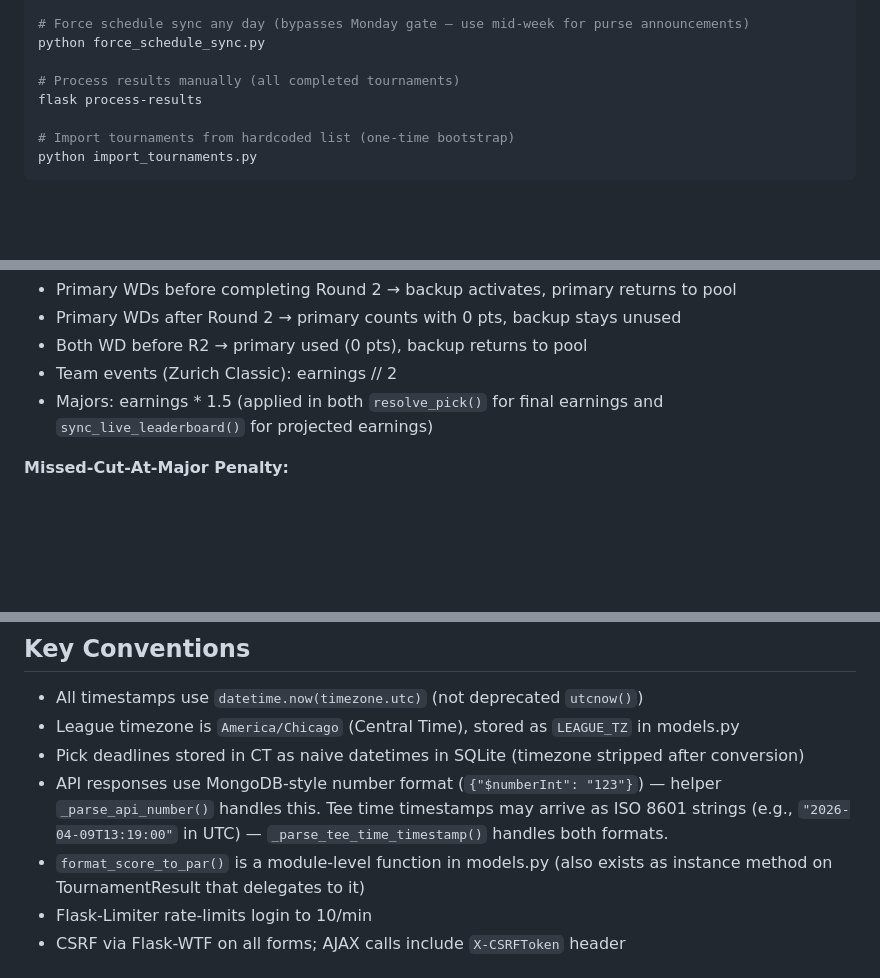
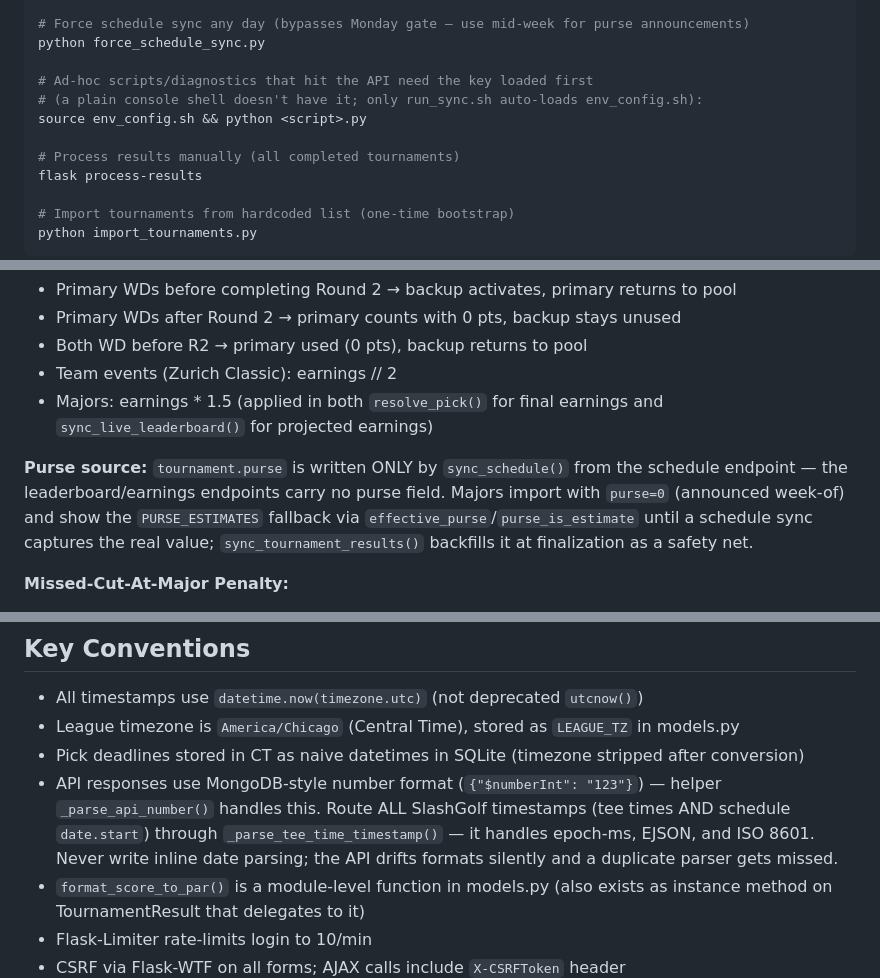
Before and after one commit to BradHagstrom16/Golf_Pick_Em, a Markdown page: CLAUDE.md, 3 parts joined by grey strips. Rendered like a GitHub page; blank space fills up the shorter version.

Commit message:
docs: capture purse-source, timestamp-parser, and env-key learnings in CLAUDE.md (#15)
Adds three notes from the major-purse debugging session: route all SlashGolf
timestamps through _parse_tee_time_timestamp (no duplicate inline parsers),
document that purse comes only from the schedule endpoint with a finalization
backfill, and how to load SLASHGOLF_API_KEY for ad-hoc scripts.

Co-authored-by: Claude Opus 4.7 <noreply@anthropic.com>

```diff
--- a/CLAUDE.md
+++ b/CLAUDE.md
@@ -89,6 +89,10 @@ flask sync-run --mode earnings    # Retry earnings finalization for pending tour
 # Force schedule sync any day (bypasses Monday gate — use mid-week for purse announcements)
 python force_schedule_sync.py
 
+# Ad-hoc scripts/diagnostics that hit the API need the key loaded first
+# (a plain console shell doesn't have it; only run_sync.sh auto-loads env_config.sh):
+source env_config.sh && python <script>.py
+
 # Process results manually (all completed tournaments)
 flask process-results
 
@@ -161,6 +165,8 @@ flask db stamp head
 - Team events (Zurich Classic): earnings // 2
 - Majors: earnings * 1.5 (applied in both `resolve_pick()` for final earnings and `sync_live_leaderboard()` for projected earnings)
 
+**Purse source:** `tournament.purse` is written ONLY by `sync_schedule()` from the schedule endpoint — the leaderboard/earnings endpoints carry no purse field. Majors import with `purse=0` (announced week-of) and show the `PURSE_ESTIMATES` fallback via `effective_purse`/`purse_is_estimate` until a schedule sync captures the real value; `sync_tournament_results()` backfills it at finalization as a safety net.
+
 **Missed-Cut-At-Major Penalty:**
 - If a user's **active** pick at a major (Masters, PGA, US Open, The Open) finishes with status `cut` or `dq`, `Pick.penalty_triggered` is set and the user owes `PENALTY_PER_INCIDENT` ($15) to the season pot. WDs never trigger — backup-activation logic handles them.
 - Flag is written in two places: `Pick.resolve_pick()` at finalization (authoritative), and `Pick.refresh_live_penalty()` invoked from `sync_live_leaderboard()` during active majors so the UI shows penalties in real time.
@@ -181,7 +187,7 @@ flask db stamp head
 - All timestamps use `datetime.now(timezone.utc)` (not deprecated `utcnow()`)
 - League timezone is `America/Chicago` (Central Time), stored as `LEAGUE_TZ` in models.py
 - Pick deadlines stored in CT as naive datetimes in SQLite (timezone stripped after conversion)
-- API responses use MongoDB-style number format (`{"$numberInt": "123"}`) — helper `_parse_api_number()` handles this. Tee time timestamps may arrive as ISO 8601 strings (e.g., `"2026-04-09T13:19:00"` in UTC) — `_parse_tee_time_timestamp()` handles both formats.
+- API responses use MongoDB-style number format (`{"$numberInt": "123"}`) — helper `_parse_api_number()` handles this. Route ALL SlashGolf timestamps (tee times AND schedule `date.start`) through `_parse_tee_time_timestamp()` — it handles epoch-ms, EJSON, and ISO 8601. Never write inline date parsing; the API drifts formats silently and a duplicate parser gets missed.
 - `format_score_to_par()` is a module-level function in models.py (also exists as instance method on TournamentResult that delegates to it)
 - Flask-Limiter rate-limits login to 10/min
 - CSRF via Flask-WTF on all forms; AJAX calls include `X-CSRFToken` header
```
